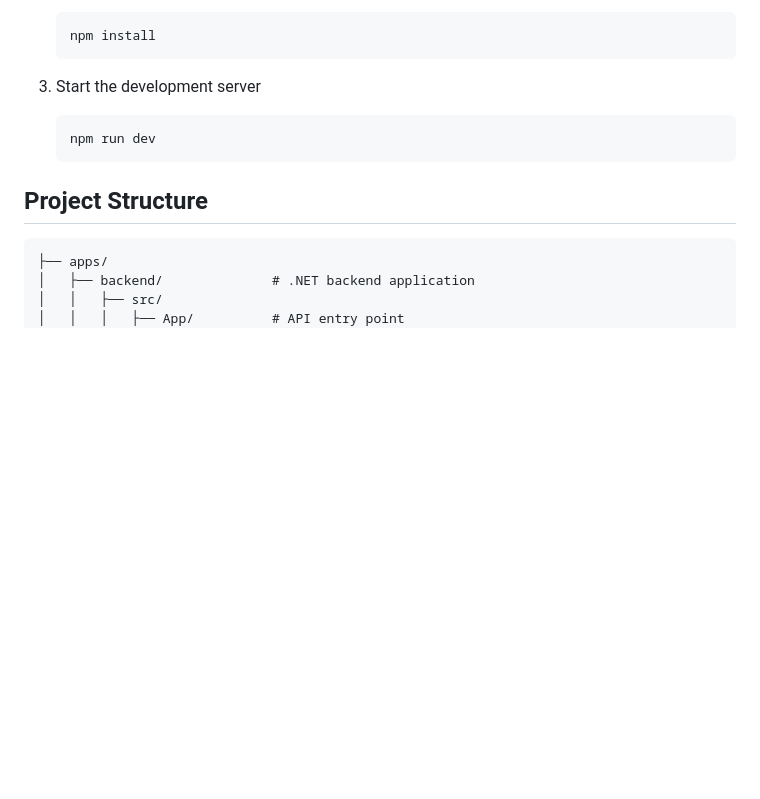
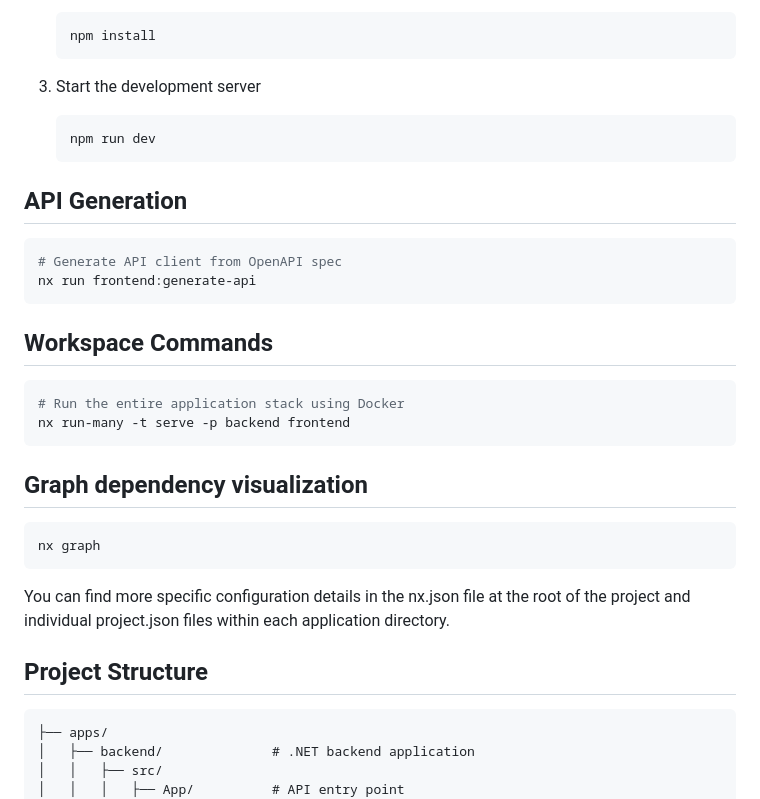
Before and after one commit to AxelOord/Full-Stack-ERP-System, a Markdown page: README.md, the part around the change. Rendered like a GitHub page; blank space fills up the shorter version.

Commit message:
Add API generation and workspace commands to README

````diff
--- a/README.md
+++ b/README.md
@@ -122,6 +122,25 @@ nx test frontend
    npm run dev
    ```
 
+## API Generation
+```bash
+# Generate API client from OpenAPI spec
+nx run frontend:generate-api
+```
+
+## Workspace Commands
+```bash
+# Run the entire application stack using Docker
+nx run-many -t serve -p backend frontend
+```
+
+## Graph dependency visualization
+```bash
+nx graph
+```
+
+You can find more specific configuration details in the nx.json file at the root of the project and individual project.json files within each application directory.
+
 ## Project Structure
 
 ```
````
